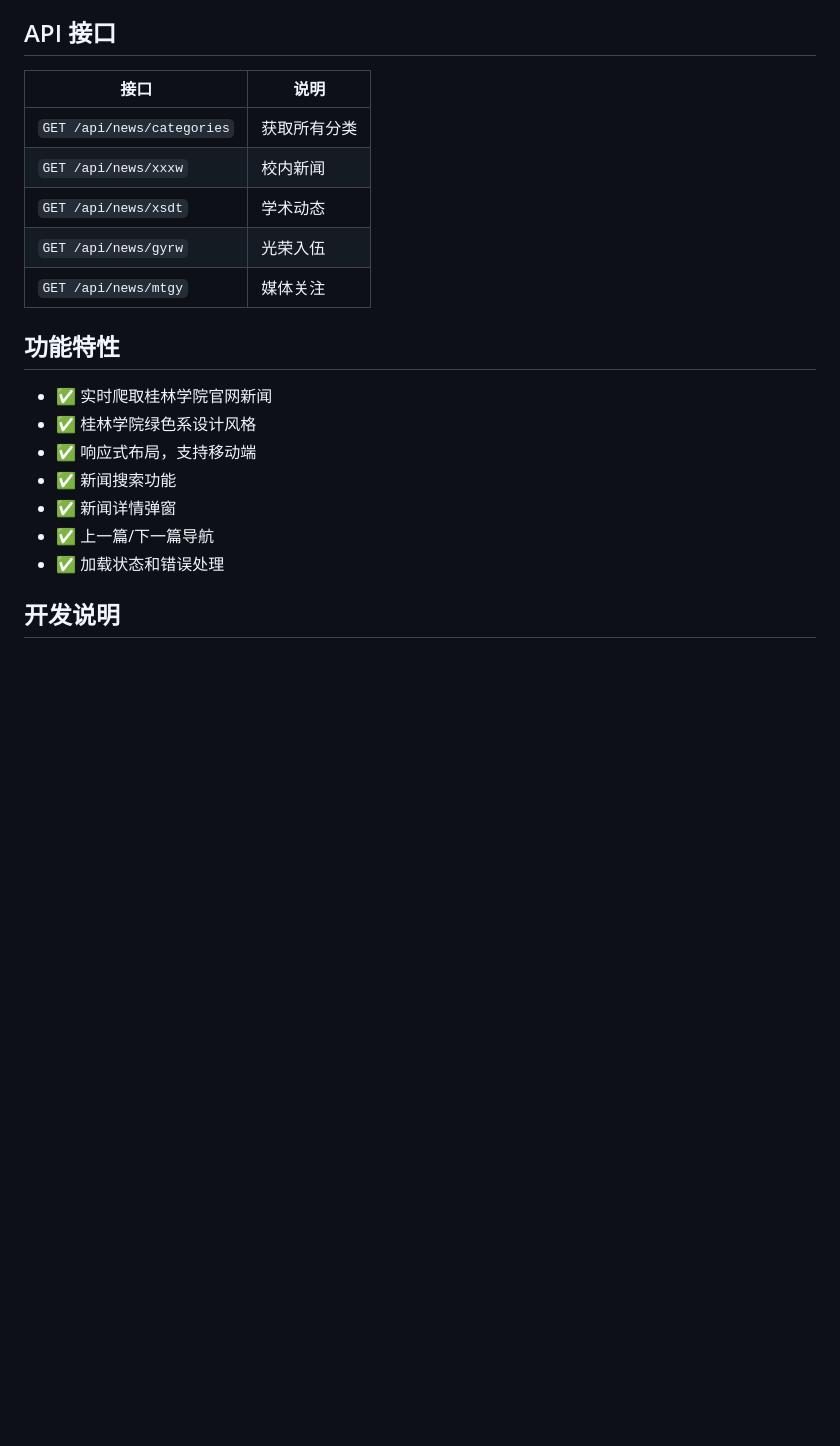
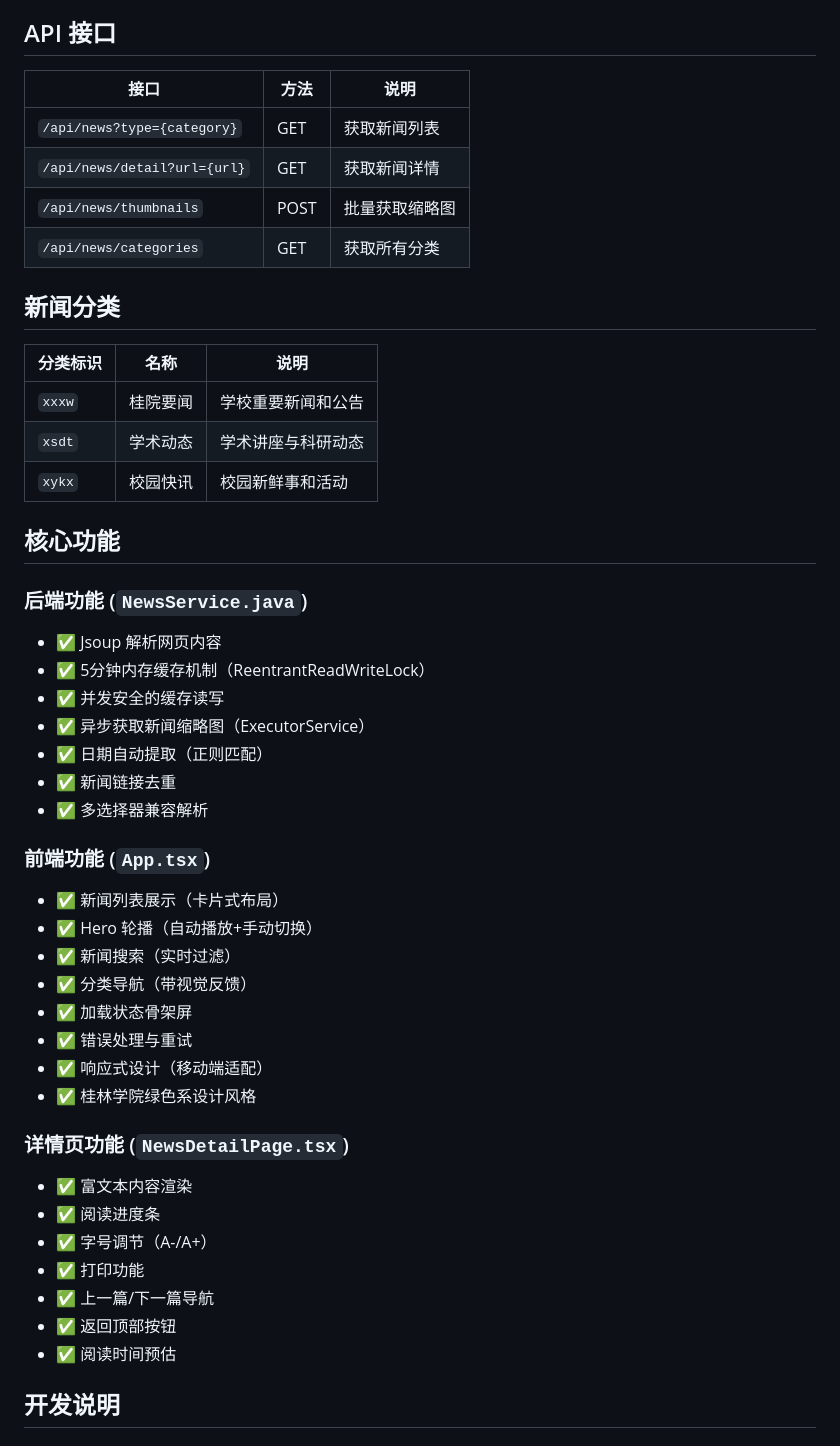
Before and after one commit to Kongkongkk7/Guil-news, a Markdown page: README.md, the part around one of its changes. Rendered like a GitHub page; blank space fills up the shorter version.

```diff
--- a/README.md
+++ b/README.md
@@ -82,23 +88,50 @@ npm run dev
 
 ## API 接口
 
-| 接口 | 说明 |
-|------|------|
-| `GET /api/news/categories` | 获取所有分类 |
-| `GET /api/news/xxxw` | 校内新闻 |
-| `GET /api/news/xsdt` | 学术动态 |
-| `GET /api/news/gyrw` | 光荣入伍 |
-| `GET /api/news/mtgy` | 媒体关注 |
+| 接口 | 方法 | 说明 |
+|------|------|------|
+| `/api/news?type={category}` | GET | 获取新闻列表 |
+| `/api/news/detail?url={url}` | GET | 获取新闻详情 |
+| `/api/news/thumbnails` | POST | 批量获取缩略图 |
+| `/api/news/categories` | GET | 获取所有分类 |
 
-## 功能特性
+## 新闻分类
 
-- ✅ 实时爬取桂林学院官网新闻
+| 分类标识 | 名称 | 说明 |
+|----------|------|------|
+| `xxxw` | 桂院要闻 | 学校重要新闻和公告 |
+| `xsdt` | 学术动态 | 学术讲座与科研动态 |
+| `xykx` | 校园快讯 | 校园新鲜事和活动 |
+
+## 核心功能
+
+### 后端功能 (`NewsService.java`)
+- ✅ Jsoup 解析网页内容
+- ✅ 5分钟内存缓存机制（ReentrantReadWriteLock）
+- ✅ 并发安全的缓存读写
+- ✅ 异步获取新闻缩略图（ExecutorService）
+- ✅ 日期自动提取（正则匹配）
+- ✅ 新闻链接去重
+- ✅ 多选择器兼容解析
+
+### 前端功能 (`App.tsx`)
+- ✅ 新闻列表展示（卡片式布局）
+- ✅ Hero 轮播（自动播放+手动切换）
+- ✅ 新闻搜索（实时过滤）
+- ✅ 分类导航（带视觉反馈）
+- ✅ 加载状态骨架屏
+- ✅ 错误处理与重试
+- ✅ 响应式设计（移动端适配）
 - ✅ 桂林学院绿色系设计风格
-- ✅ 响应式布局，支持移动端
-- ✅ 新闻搜索功能
-- ✅ 新闻详情弹窗
+
+### 详情页功能 (`NewsDetailPage.tsx`)
+- ✅ 富文本内容渲染
+- ✅ 阅读进度条
+- ✅ 字号调节（A-/A+）
+- ✅ 打印功能
 - ✅ 上一篇/下一篇导航
-- ✅ 加载状态和错误处理
+- ✅ 返回顶部按钮
+- ✅ 阅读时间预估
 
 ## 开发说明
 
```
Also changed, not shown: other parts of README.md (+28 -22 lines).
